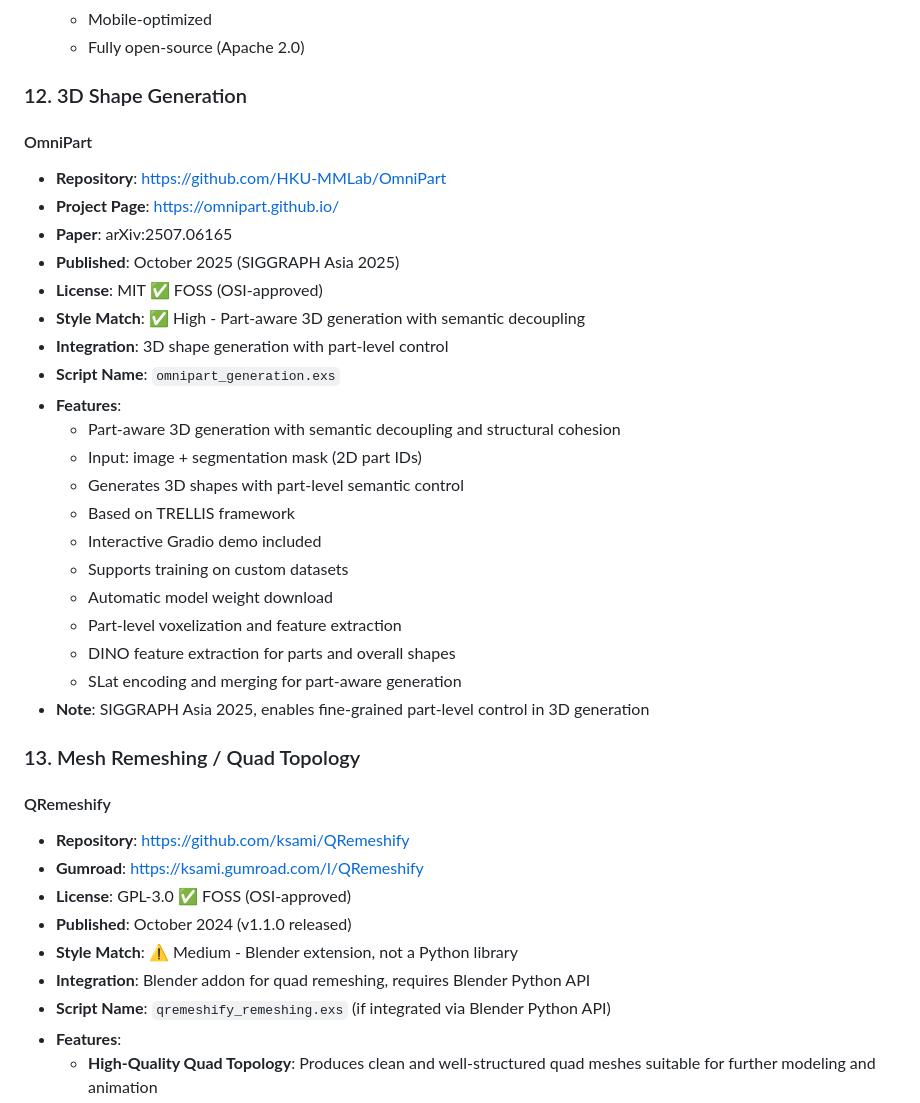
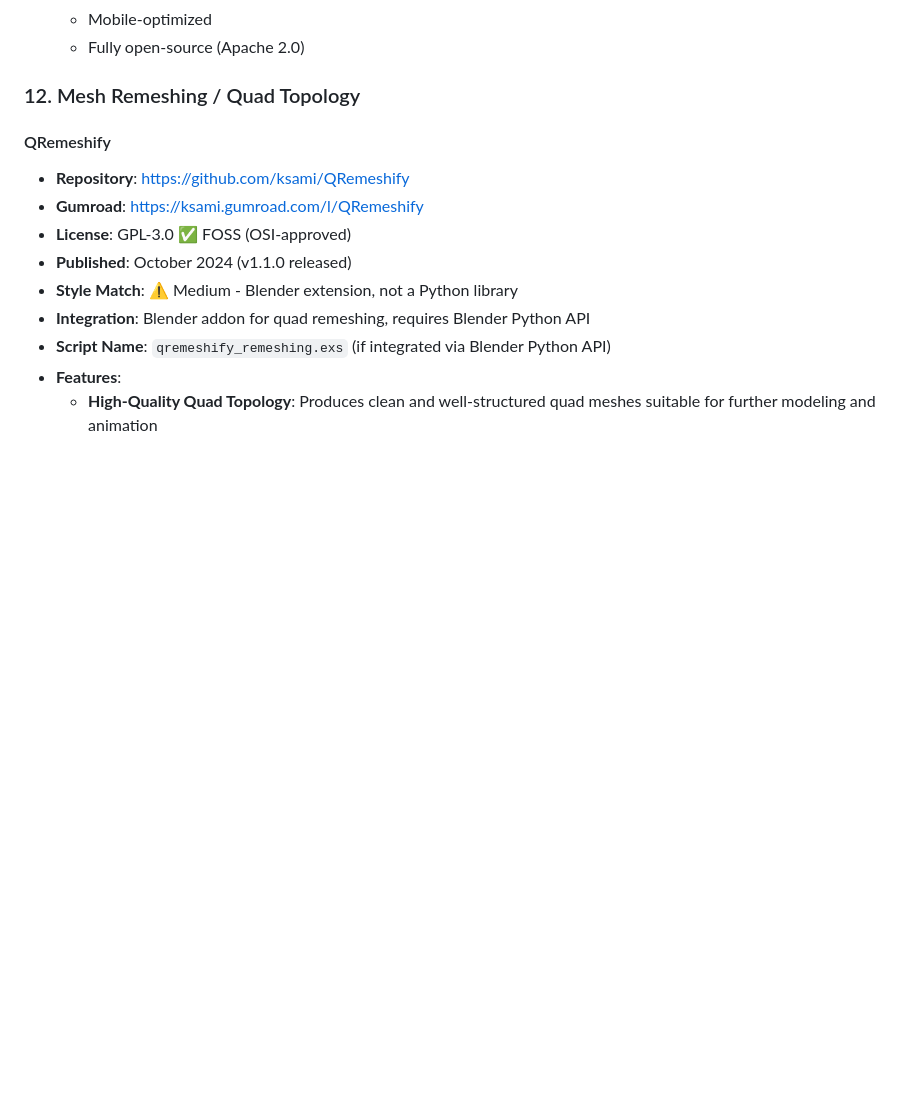
Before and after one commit to V-Sekai-fire/livebook-nx, a Markdown page: TOOLS_RESEARCH.md, the part around the change. GitHub-like rendering; blank space fills up the shorter version.

Commit message:
Remove OmniPart section from TOOLS_RESEARCH.md
OmniPart has been moved to a separate repository at /home/fire/elixir-omnipart-generation

```diff
--- a/TOOLS_RESEARCH.md
+++ b/TOOLS_RESEARCH.md
@@ -212,32 +212,7 @@ Your Elixir scripts follow a consistent pattern:
   - Mobile-optimized
   - Fully open-source (Apache 2.0)
 
-### 12. 3D Shape Generation
-
-#### OmniPart
-
-- **Repository**: https://github.com/HKU-MMLab/OmniPart
-- **Project Page**: https://omnipart.github.io/
-- **Paper**: arXiv:2507.06165
-- **Published**: October 2025 (SIGGRAPH Asia 2025)
-- **License**: MIT ✅ FOSS (OSI-approved)
-- **Style Match**: ✅ High - Part-aware 3D generation with semantic decoupling
-- **Integration**: 3D shape generation with part-level control
-- **Script Name**: `omnipart_generation.exs`
-- **Features**:
-  - Part-aware 3D generation with semantic decoupling and structural cohesion
-  - Input: image + segmentation mask (2D part IDs)
-  - Generates 3D shapes with part-level semantic control
-  - Based on TRELLIS framework
-  - Interactive Gradio demo included
-  - Supports training on custom datasets
-  - Automatic model weight download
-  - Part-level voxelization and feature extraction
-  - DINO feature extraction for parts and overall shapes
-  - SLat encoding and merging for part-aware generation
-- **Note**: SIGGRAPH Asia 2025, enables fine-grained part-level control in 3D generation
-
-### 13. Mesh Remeshing / Quad Topology
+### 12. Mesh Remeshing / Quad Topology
 
 #### QRemeshify
 
```
